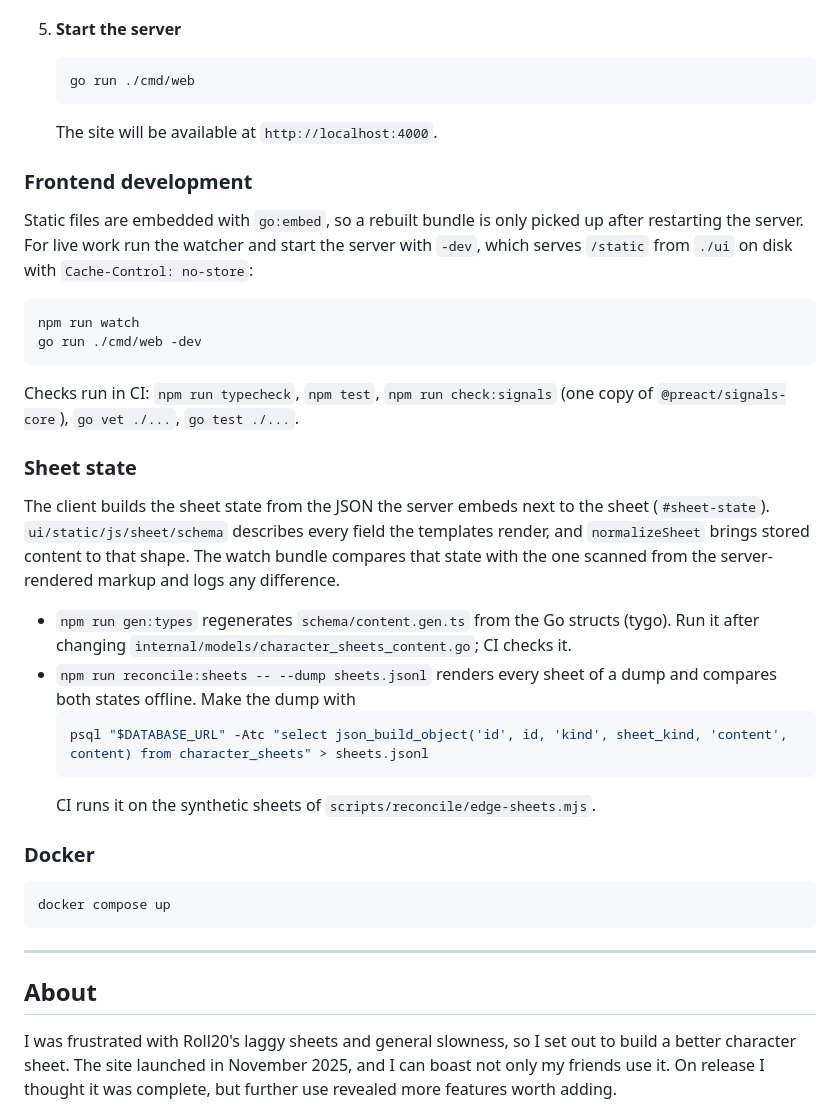
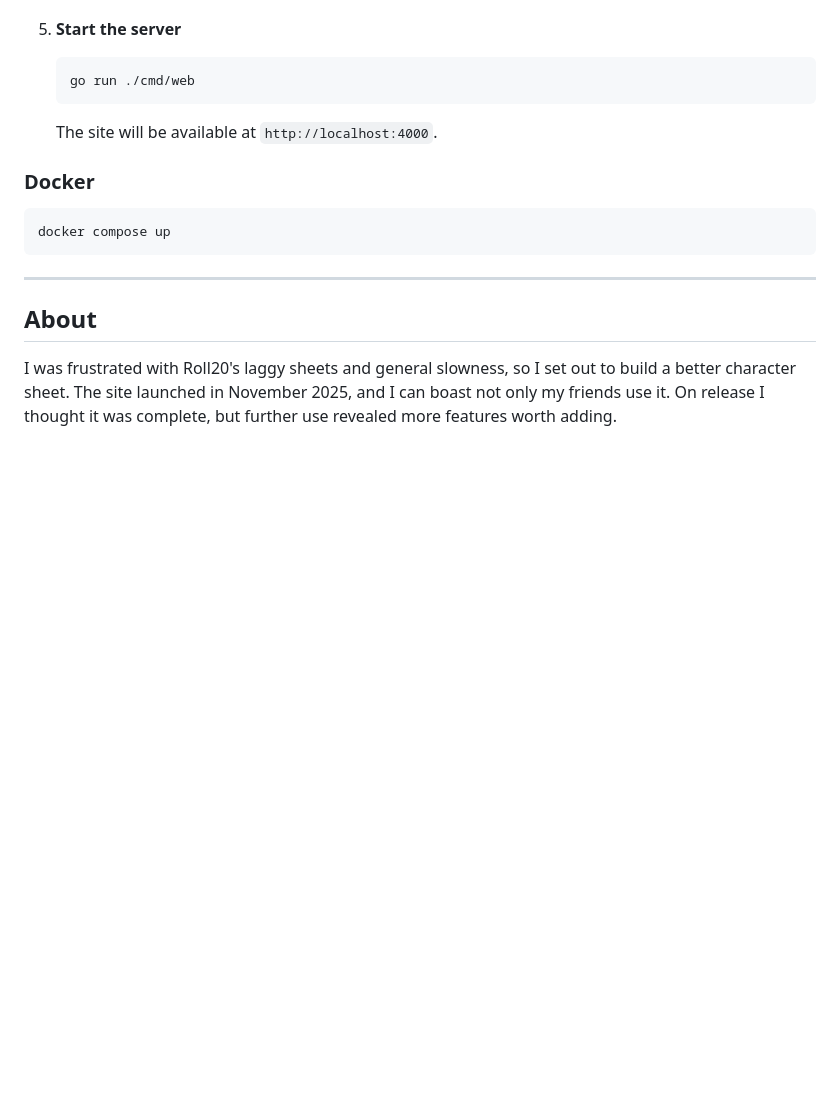
Before and after one commit to iociveteres/CharacterSheet, a Markdown page: README.md, the part around the change. Rendered like a GitHub page; blank space fills up the shorter version.

````diff
--- a/README.md
+++ b/README.md
@@ -79,36 +79,6 @@ An online Warhammer RP compatible character sheet. Fast, informative, convenient
 
    The site will be available at `http://localhost:4000`.
 
-### Frontend development
-
-Static files are embedded with `go:embed`, so a rebuilt bundle is only picked up after
-restarting the server. For live work run the watcher and start the server with `-dev`,
-which serves `/static` from `./ui` on disk with `Cache-Control: no-store`:
-
-```bash
-npm run watch
-go run ./cmd/web -dev
-```
-
-Checks run in CI: `npm run typecheck`, `npm test`, `npm run check:signals` (one copy of
-`@preact/signals-core`), `go vet ./...`, `go test ./...`.
-
-### Sheet state
-
-The client builds the sheet state from the JSON the server embeds next to the sheet
-(`#sheet-state`). `ui/static/js/sheet/schema` describes every field the templates render,
-and `normalizeSheet` brings stored content to that shape. The watch bundle compares that
-state with the one scanned from the server-rendered markup and logs any difference.
-
-- `npm run gen:types` regenerates `schema/content.gen.ts` from the Go structs (tygo).
-  Run it after changing `internal/models/character_sheets_content.go`; CI checks it.
-- `npm run reconcile:sheets -- --dump sheets.jsonl` renders every sheet of a dump and
-  compares both states offline. Make the dump with
-  ```bash
-  psql "$DATABASE_URL" -Atc "select json_build_object('id', id, 'kind', sheet_kind, 'content', content) from character_sheets" > sheets.jsonl
-  ```
-  CI runs it on the synthetic sheets of `scripts/reconcile/edge-sheets.mjs`.
-
 ### Docker
 
 ```bash
````
Also changed, not shown: AGENTS.md (+17 -17 lines).
